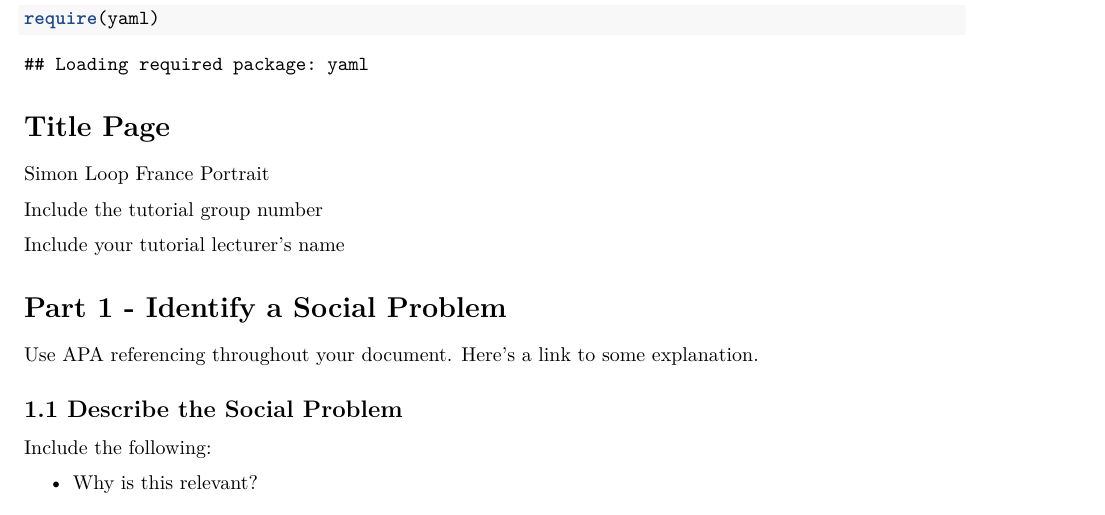
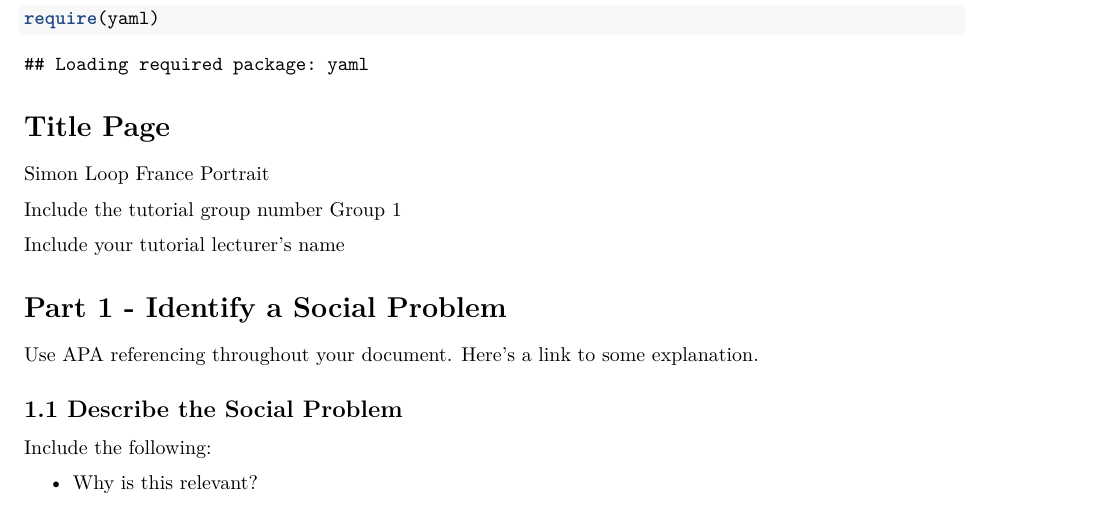
Before and after one commit to fpt500/France_group1, an R Markdown document (Template_Assignment.Rmd): part of page 1 of 4, cut so that both start at the same text. Rendered offline with R 4.5, knitr and Pandoc, then LaTeX, with nearby package versions.

Commit message:
Update Template_Assignment.Rmd

```diff
--- a/Template_Assignment.Rmd
+++ b/Template_Assignment.Rmd
@@ -25,6 +25,7 @@ Simon Loop
 France Portrait
 
 Include the tutorial group number
+Group 1
 
 Include your tutorial lecturer's name
 
```
